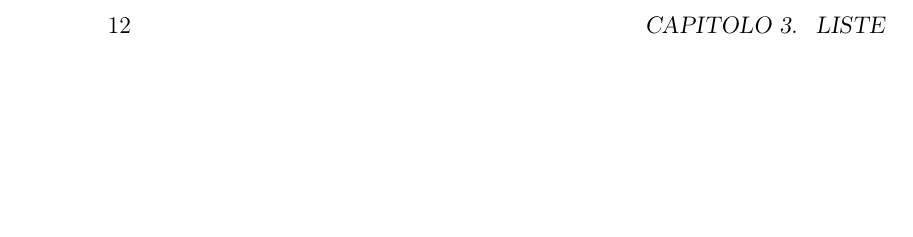
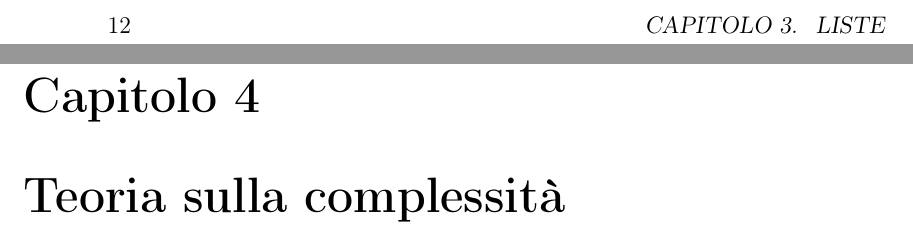
Before and after one commit to francescobozzo/Appunti-Programmazione1, a LaTeX book (source/main.tex, which reads source/TeX_files/chapter04.tex): part of page 16 of 16 before the commit and two parts of pages 16 and 17 of 18 after it, the two joined at a grey line, cut so that both start at the same text, the shorter picture padded with empty space. Compiled offline with pdfLaTeX.

Commit message:
Creato il capitolo sulla teoria della complessità

```diff
--- /dev/null
+++ b/source/TeX_files/chapter04.tex
@@ -0,0 +1 @@
+\chapter{Teoria sulla complessità}
```
Also changed, not shown: source/main.tex (+1 -0 lines).
